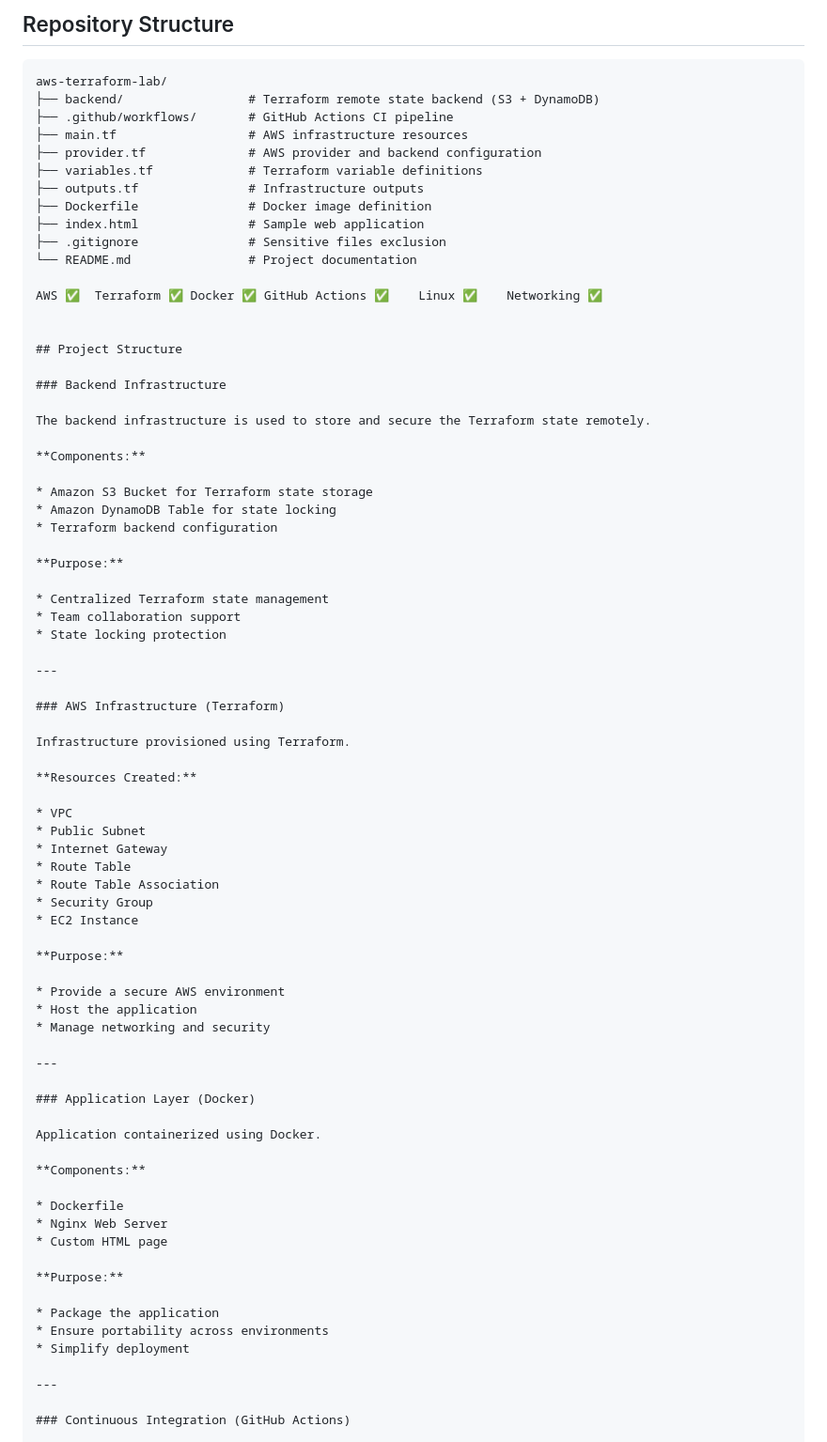
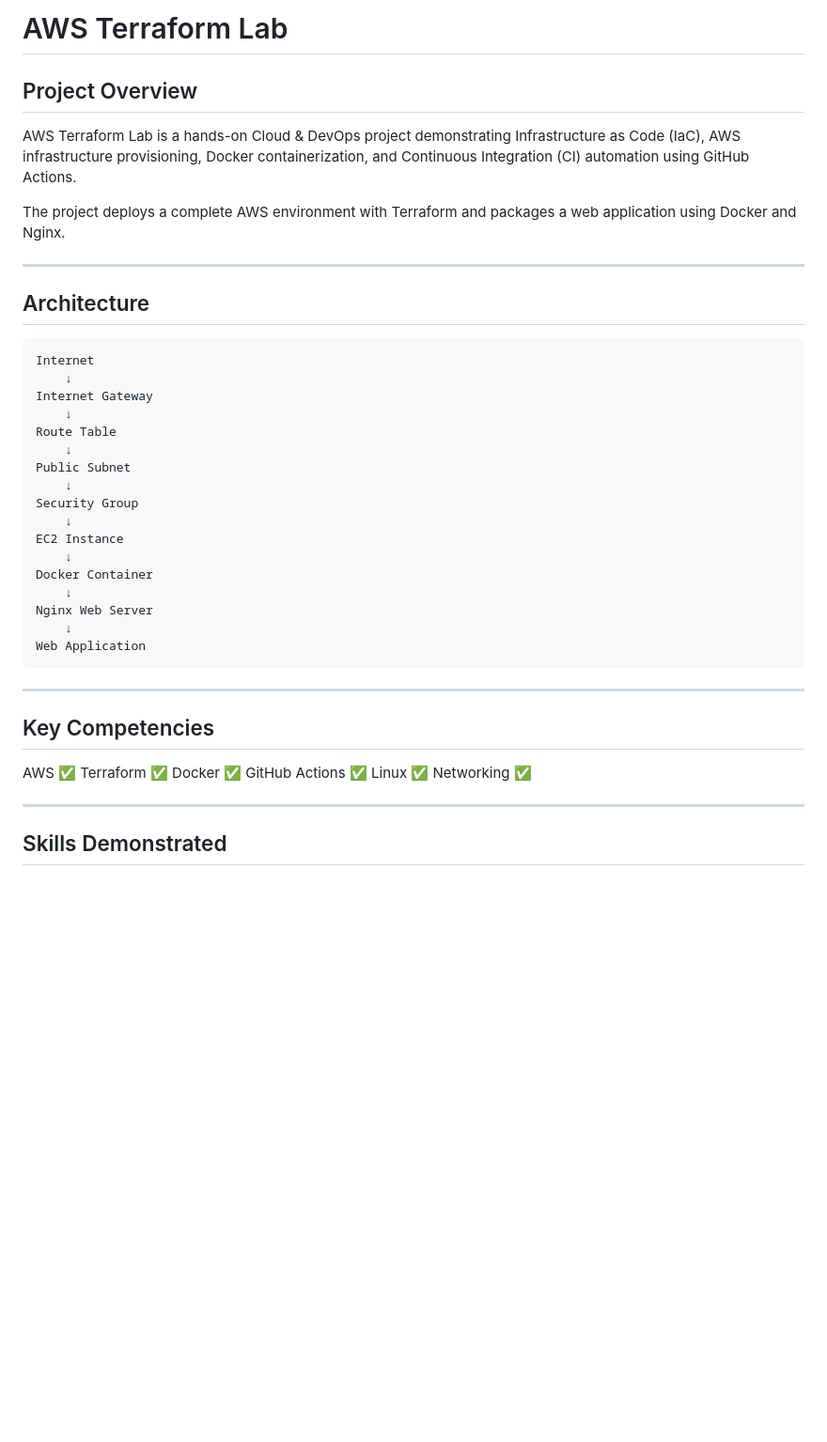
Before and after one commit to abdout15/aws-terraform-lab, a Markdown page: README.md, the part around one of its changes. Shown at 94% size. Rendered like a GitHub page; blank space fills up the shorter version.

Commit message:
Improve README with architecture and project structure

````diff
--- a/README.md
+++ b/README.md
@@ -1,80 +1,42 @@
-## Repository Structure
+# AWS Terraform Lab
 
-```text
-aws-terraform-lab/
-├── backend/                 # Terraform remote state backend (S3 + DynamoDB)
-├── .github/workflows/       # GitHub Actions CI pipeline
-├── main.tf                  # AWS infrastructure resources
-├── provider.tf              # AWS provider and backend configuration
-├── variables.tf             # Terraform variable definitions
-├── outputs.tf               # Infrastructure outputs
-├── Dockerfile               # Docker image definition
-├── index.html               # Sample web application
-├── .gitignore               # Sensitive files exclusion
-└── README.md                # Project documentation
+## Project Overview
 
-AWS ✅  Terraform ✅ Docker ✅ GitHub Actions ✅    Linux ✅    Networking ✅
+AWS Terraform Lab is a hands-on Cloud & DevOps project demonstrating Infrastructure as Code (IaC), AWS infrastructure provisioning, Docker containerization, and Continuous Integration (CI) automation using GitHub Actions.
 
-
-## Project Structure
-
-### Backend Infrastructure
-
-The backend infrastructure is used to store and secure the Terraform state remotely.
-
-**Components:**
-
-* Amazon S3 Bucket for Terraform state storage
-* Amazon DynamoDB Table for state locking
-* Terraform backend configuration
-
-**Purpose:**
-
-* Centralized Terraform state management
-* Team collaboration support
-* State locking protection
+The project deploys a complete AWS environment with Terraform and packages a web application using Docker and Nginx.
 
 ---
 
-### AWS Infrastructure (Terraform)
+## Architecture
 
-Infrastructure provisioned using Terraform.
-
-**Resources Created:**
-
-* VPC
-* Public Subnet
-* Internet Gateway
-* Route Table
-* Route Table Association
-* Security Group
-* EC2 Instance
-
-**Purpose:**
-
-* Provide a secure AWS environment
-* Host the application
-* Manage networking and security
+```text
+Internet
+    ↓
+Internet Gateway
+    ↓
+Route Table
+    ↓
+Public Subnet
+    ↓
+Security Group
+    ↓
+EC2 Instance
+    ↓
+Docker Container
+    ↓
+Nginx Web Server
+    ↓
+Web Application
+```
 
 ---
 
-### Application Layer (Docker)
+## Key Competencies
 
-Application containerized using Docker.
-
-**Components:**
-
-* Dockerfile
-* Nginx Web Server
-* Custom HTML page
-
-**Purpose:**
-
-* Package the application
-* Ensure portability across environments
-* Simplify deployment
+AWS ✅ Terraform ✅ Docker ✅ GitHub Actions ✅ Linux ✅ Networking ✅
 
 ---
 
-### Continuous Integration (GitHub Actions)
+## Skills Demonstrated
 
````
Also changed, not shown: other parts of README.md (+91 -48 lines).
